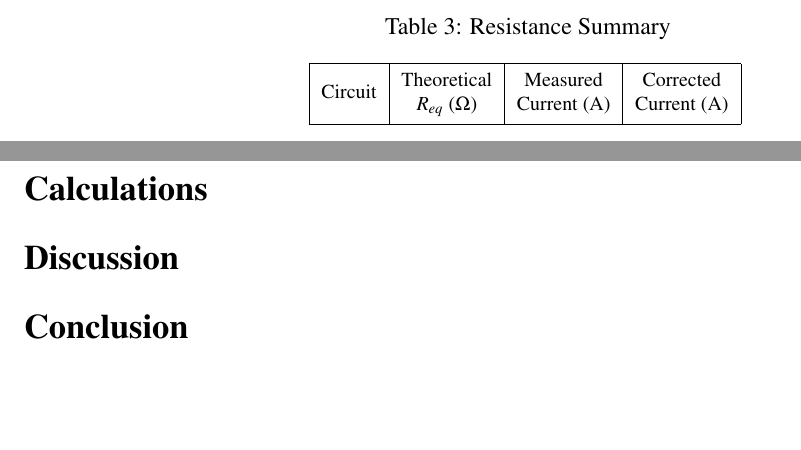
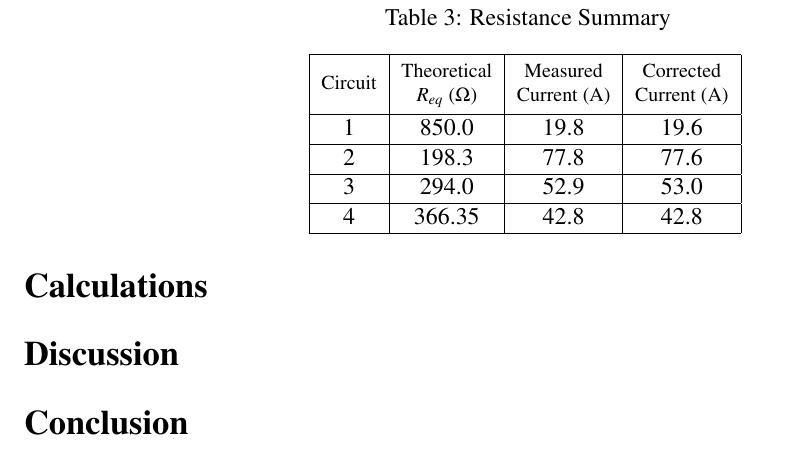
Before and after one commit to ChaoticWeg/phys2240-report1, a LaTeX document (phys2240-report1.tex, which reads tables/data/resistance.tex): two parts of pages 2 and 3 of 3 before the commit and part of page 3 of 3 after it, the two joined at a grey line, cut so that both start at the same text, the shorter picture padded with empty space. Compiled offline with pdfLaTeX.

Commit message:
add resistance values

```diff
--- a/tables/data/resistance.tex
+++ b/tables/data/resistance.tex
@@ -1,3 +1,7 @@
 \begin{tabular}{ | c | c | c | c | } \hline
      \thead{Circuit} & \thead{Theoretical \\ $R_{eq}$ ($\Omega$)} & \thead{Measured \\ Current (A)} & \thead{Corrected \\ Current (A)} \\ \hline
+     1 & 850.0 & 19.8 & 19.6 \\ \hline
+     2 & 198.3 & 77.8 & 77.6 \\ \hline
+     3 & 294.0 & 52.9 & 53.0 \\ \hline
+     4 & 366.35 & 42.8 & 42.8 \\ \hline
 \end{tabular}
```
